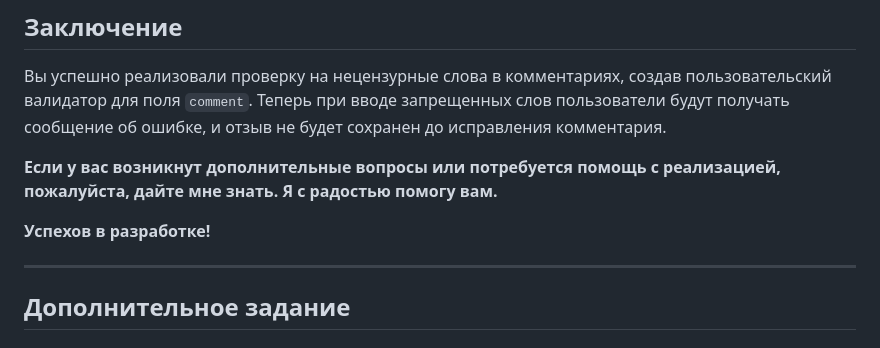
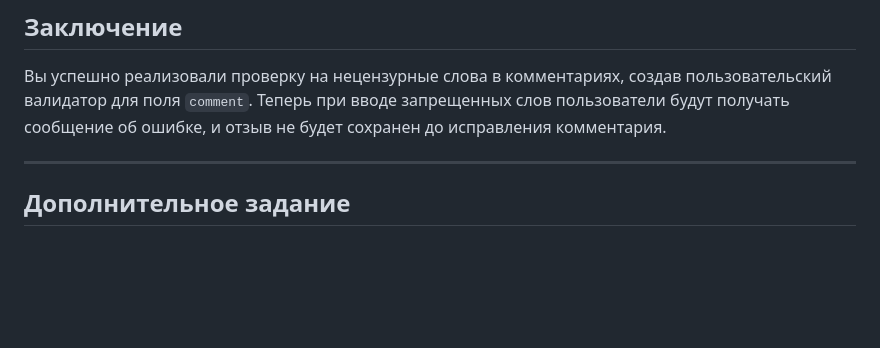
Before and after one commit to sermakov/Django_Project_OVR, a Markdown page: Задание 28. Работа с валидацией данных и защитой форм.md, the part around the change. Drawn GitHub-style; blank space fills up the shorter version.

Commit message:
Поправлен текст задания

```diff
--- a/Задание 28. Работа с валидацией данных и защитой форм.md
+++ b/Задание 28. Работа с валидацией данных и защитой форм.md
@@ -665,10 +665,6 @@ def event_detail(request, event_id):
 
 Вы успешно реализовали проверку на нецензурные слова в комментариях, создав пользовательский валидатор для поля `comment`. Теперь при вводе запрещенных слов пользователи будут получать сообщение об ошибке, и отзыв не будет сохранен до исправления комментария.
 
-**Если у вас возникнут дополнительные вопросы или потребуется помощь с реализацией, пожалуйста, дайте мне знать. Я с радостью помогу вам.**
-
-**Успехов в разработке!**
-
 ---
 
 ## Дополнительное задание
```
